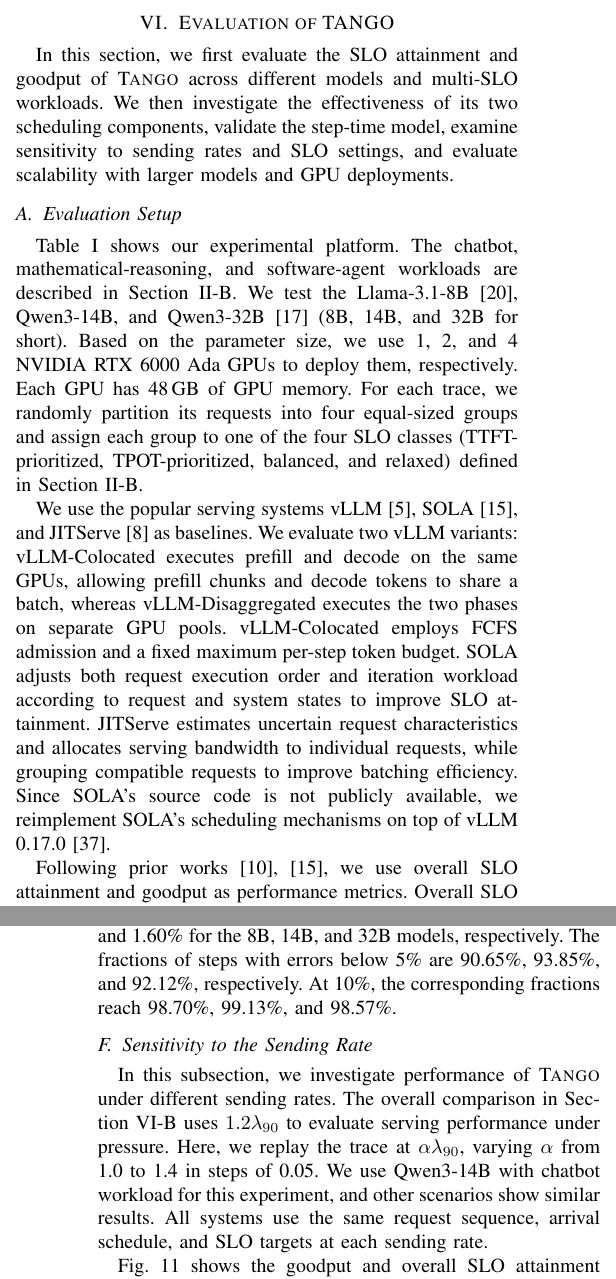
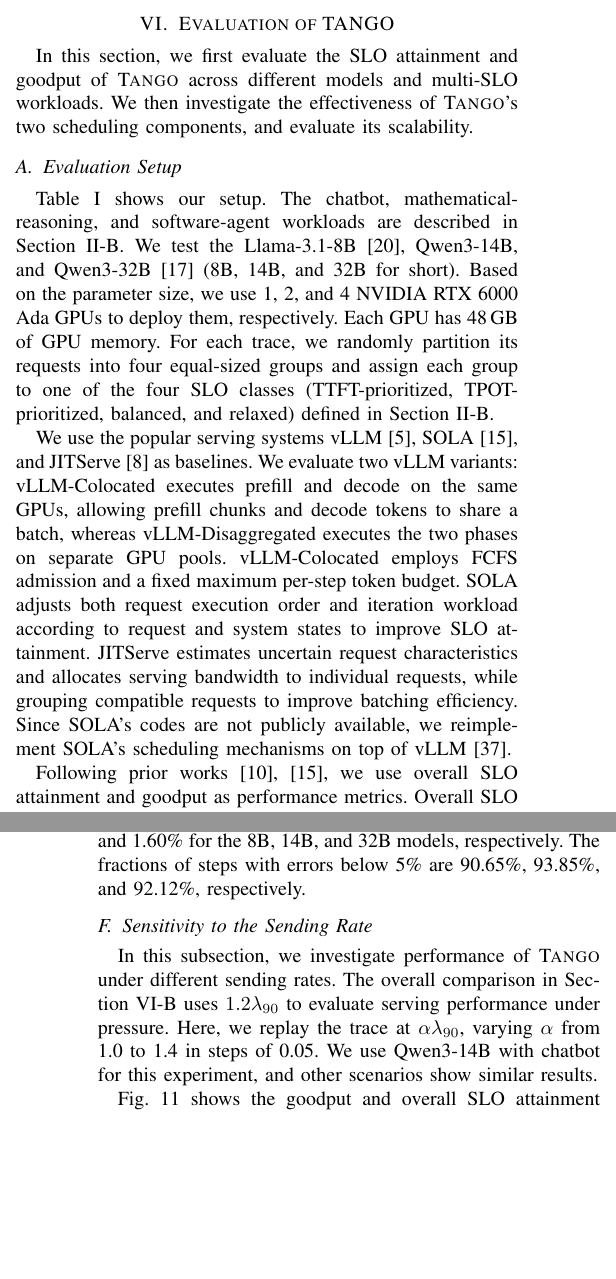
Before and after one commit to sjtu-epcc/TANGO-IPDPS27, a LaTeX paper (tango.tex, which reads section/evaluation-of-tango.tex): two parts of the columns of pages 7 and 9 of 12, joined at a grey line, cut so that both start at the same text, the shorter picture padded with empty space. Compiled offline with pdfLaTeX; a missing font is replaced by an installed copy or a similar font; a LaTeX package or settings file that is missing is left out.

Commit message:
update eval

```diff
--- a/section/evaluation-of-tango.tex
+++ b/section/evaluation-of-tango.tex
@@ -3,13 +3,16 @@
 \label{sec:evaluation-of-tango}
 
 In this section, we first evaluate the SLO attainment and goodput of \tango{} across different models and multi-SLO workloads.
-We then investigate the effectiveness of its two scheduling components, validate the step-time model, examine sensitivity to sending rates and SLO settings, and evaluate scalability with larger models and GPU deployments.
+We then investigate the effectiveness of \tango{}'s two scheduling components,
+% validate the step-time model, examine sensitivity to sending rates and SLO settings,
+and evaluate its scalability.
+% with larger models and GPU deployments.
 %  and analyze scheduling overhead.
 
 \subsection{Evaluation Setup}
 \label{subsec:evaluation-setup}
 
-Table~\ref{tab:motivation-setup} shows our experimental platform.
+Table~\ref{tab:motivation-setup} shows our setup.
 The chatbot, mathematical-reasoning, and software-agent workloads are described in Section~\ref{subsec:motivation-trace}.
 We test the Llama-3.1-8B~\cite{grattafiori2024llama3}, Qwen3-14B, and Qwen3-32B~\cite{yang2025qwen3} (8B, 14B, and 32B for short).
 Based on the parameter size, we use 1, 2, and 4 NVIDIA RTX 6000 Ada GPUs to deploy them, respectively.
@@ -24,7 +27,7 @@ vLLM-Colocated employs FCFS admission and a fixed maximum per-step token budget.
 %  without differentiating request-specific TTFT and TPOT objectives.
 SOLA adjusts both request execution order and iteration workload according to request and system states to improve SLO attainment.
 JITServe estimates uncertain request characteristics and allocates serving bandwidth to individual requests, while grouping compatible requests to improve batching efficiency.
-Since SOLA's source code is not publicly available, we reimplement SOLA's scheduling mechanisms on top of vLLM 0.17.0~\cite{vllm2026optimization}.
+Since SOLA's codes are not publicly available, we reimplement SOLA's scheduling mechanisms on top of vLLM~\cite{vllm2026optimization}.%0.17.0
 %and JITServe uses a different vLLM version
 % This allows all systems to be compared on the same vLLM runtime.
 
@@ -132,7 +135,7 @@ In the first three panels, color indicates the number of steps near each plotted
 As observed, predictions closely match measurements across all three models.
 The mean absolute percentage errors (MAPEs) are 1.84\%, 1.58\%, and 1.60\% for the 8B, 14B, and 32B models, respectively.
 The fractions of steps with errors below 5\% are 90.65\%, 93.85\%, and 92.12\%, respectively.
-At 10\%, the corresponding fractions reach 98.70\%, 99.13\%, and 98.57\%.
+% At 10\%, the corresponding fractions reach 98.70\%, 99.13\%, and 98.57\%.
 
 \subsection{Sensitivity to the Sending Rate}
 \label{subsec:sensitivity-sending-rate}
@@ -140,5 +143,4 @@ At 10\%, the corresponding fractions reach 98.70\%, 99.13\%, and 98.57\%.
 In this subsection, we investigate performance of \tango{} under different sending rates.
 The overall comparison in Section~\ref{subsec:slo-attainment-and-goodput} uses $1.2\lambda_{90}$ to evaluate serving performance under pressure.
 Here, we replay the trace at $\alpha\lambda_{90}$, varying $\alpha$ from 1.0 to 1.4 in steps of 0.05.
-We use Qwen3-14B with chatbot workload for this experiment, and other scenarios show similar results.
-All systems use the same request sequence, arrival schedule, and SLO targets at each sending rate.
+We use Qwen3-14B with chatbot for this experiment, and other scenarios show similar results.
@@ -150,6 +149,3 @@ All systems use the same request sequence, arrival schedule, and SLO targets at
-  \label{fig:multi-qps-goodput-slo}
-  \vspace{-3mm}
-\end{figure}
 
 
 Fig.~\ref{fig:multi-qps-goodput-slo} shows the goodput and overall SLO attainment of \tango{} and the baselines.
```
Also changed, not shown: section/deadline-aware-request-dispatcher.tex (+1 -1 lines), section/step-time-model-guided-token-allocator.tex (+1 -1 lines), section/evaluation-of-tango.tex (33 more changed lines).
